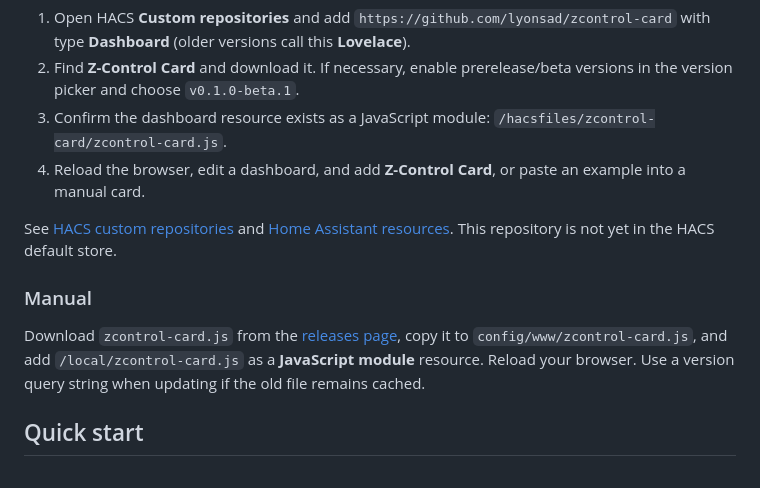
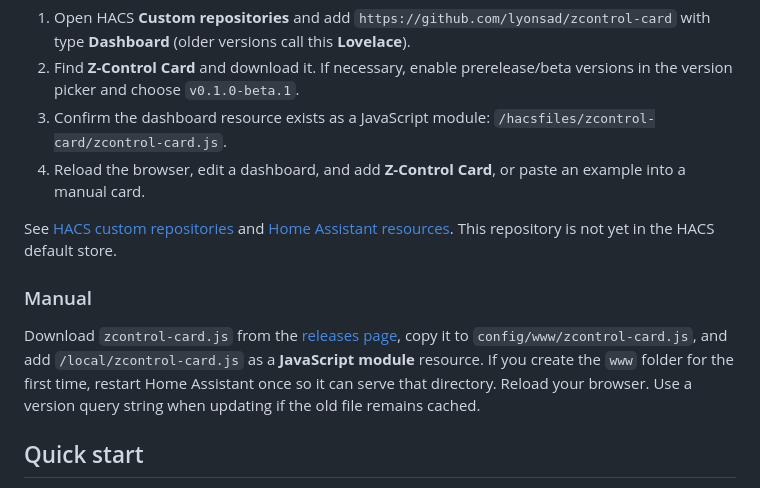
Before and after one commit to lyonsad/zcontrol-card, a Markdown page: README.md, the part around one of its changes. Drawn GitHub-style.

Commit message:
Clarify manual resource registration and initial www setup

```diff
--- a/README.md
+++ b/README.md
@@ -34,7 +34,7 @@ See [HACS custom repositories](https://hacs.xyz/docs/faq/custom_repositories/) a
 
 ### Manual
 
-Download `zcontrol-card.js` from the [releases page](https://github.com/lyonsad/zcontrol-card/releases), copy it to `config/www/zcontrol-card.js`, and add `/local/zcontrol-card.js` as a **JavaScript module** resource. Reload your browser. Use a version query string when updating if the old file remains cached.
+Download `zcontrol-card.js` from the [releases page](https://github.com/lyonsad/zcontrol-card/releases), copy it to `config/www/zcontrol-card.js`, and add `/local/zcontrol-card.js` as a **JavaScript module** resource. If you create the `www` folder for the first time, restart Home Assistant once so it can serve that directory. Reload your browser. Use a version query string when updating if the old file remains cached.
 
 ## Quick start
 
```
Also changed, not shown: other parts of README.md (+1 -1 lines).
